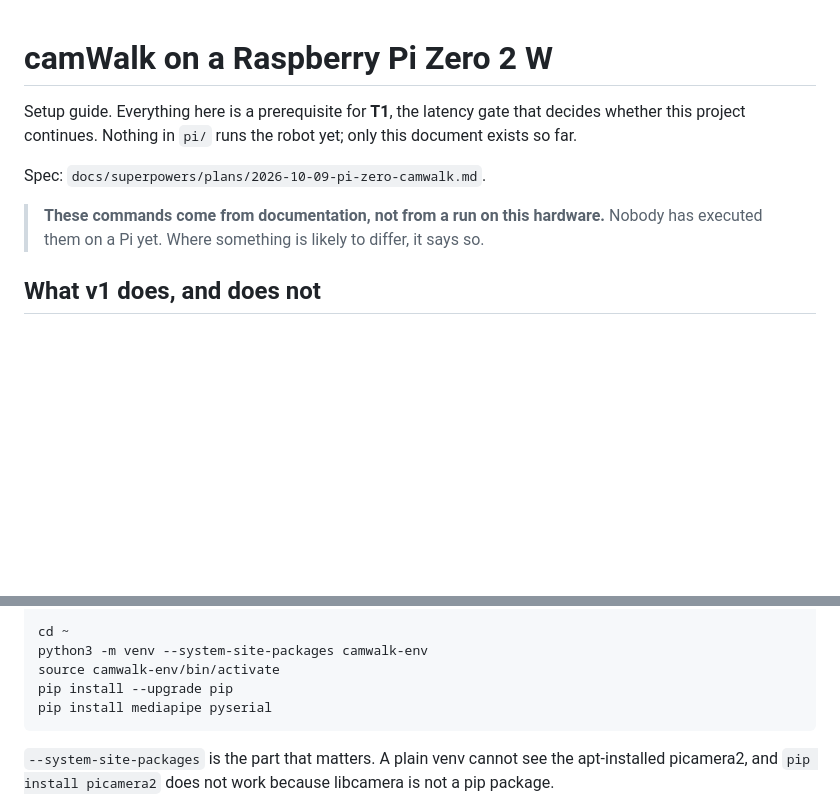
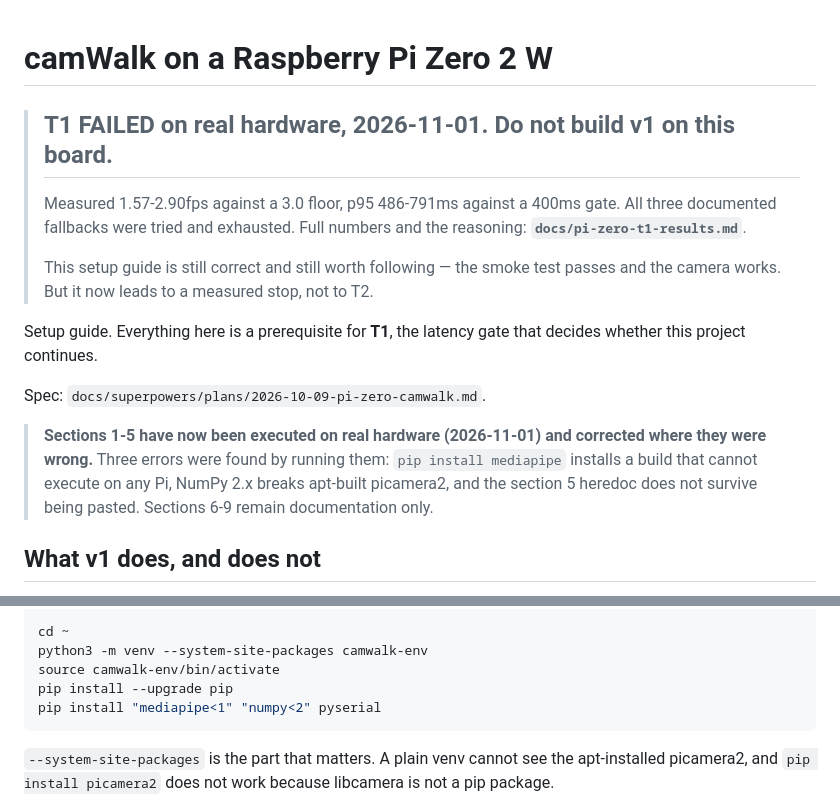
Before and after one commit to borntoleave/CamWalkingGame, a Markdown page: pi/README.md, 2 parts joined by grey strips. Rendered like a GitHub page; blank space fills up the shorter version.

````diff
--- a/pi/README.md
+++ b/pi/README.md
@@ -1,12 +1,23 @@
 # camWalk on a Raspberry Pi Zero 2 W
 
+> ## T1 FAILED on real hardware, 2026-11-01. Do not build v1 on this board.
+>
+> Measured 1.57-2.90fps against a 3.0 floor, p95 486-791ms against a 400ms gate.
+> All three documented fallbacks were tried and exhausted. Full numbers and the
+> reasoning: **`docs/pi-zero-t1-results.md`**.
+>
+> This setup guide is still correct and still worth following — the smoke test
+> passes and the camera works. But it now leads to a measured stop, not to T2.
+
 Setup guide. Everything here is a prerequisite for **T1**, the latency gate that decides whether
-this project continues. Nothing in `pi/` runs the robot yet; only this document exists so far.
+this project continues.
 
 Spec: `docs/superpowers/plans/2026-10-09-pi-zero-camwalk.md`.
 
-> **These commands come from documentation, not from a run on this hardware.** Nobody has executed
-> them on a Pi yet. Where something is likely to differ, it says so.
+> **Sections 1-5 have now been executed on real hardware (2026-11-01) and corrected where they
+> were wrong.** Three errors were found by running them: `pip install mediapipe` installs a build
+> that cannot execute on any Pi, NumPy 2.x breaks apt-built picamera2, and the section 5 heredoc
+> does not survive being pasted. Sections 6-9 remain documentation only.
 
 ## What v1 does, and does not
 
@@ -98,7 +109,7 @@ cd ~
 python3 -m venv --system-site-packages camwalk-env
 source camwalk-env/bin/activate
 pip install --upgrade pip
-pip install mediapipe pyserial
+pip install "mediapipe<1" "numpy<2" pyserial
 ```
 
 `--system-site-packages` is the part that matters. A plain venv cannot see the apt-installed
````
Also changed, not shown: docs/pi-zero-t1-results.md (added, +163 -0 lines).
